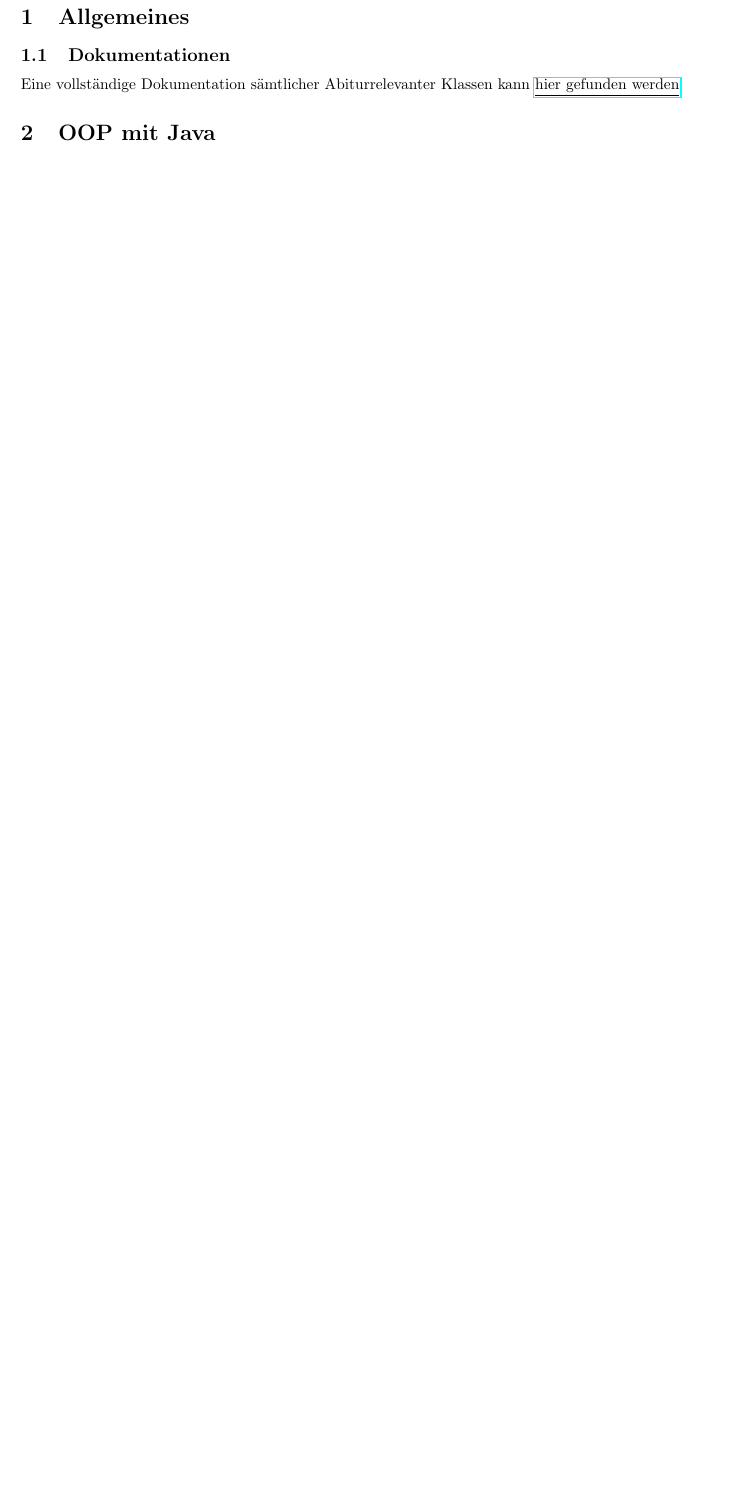
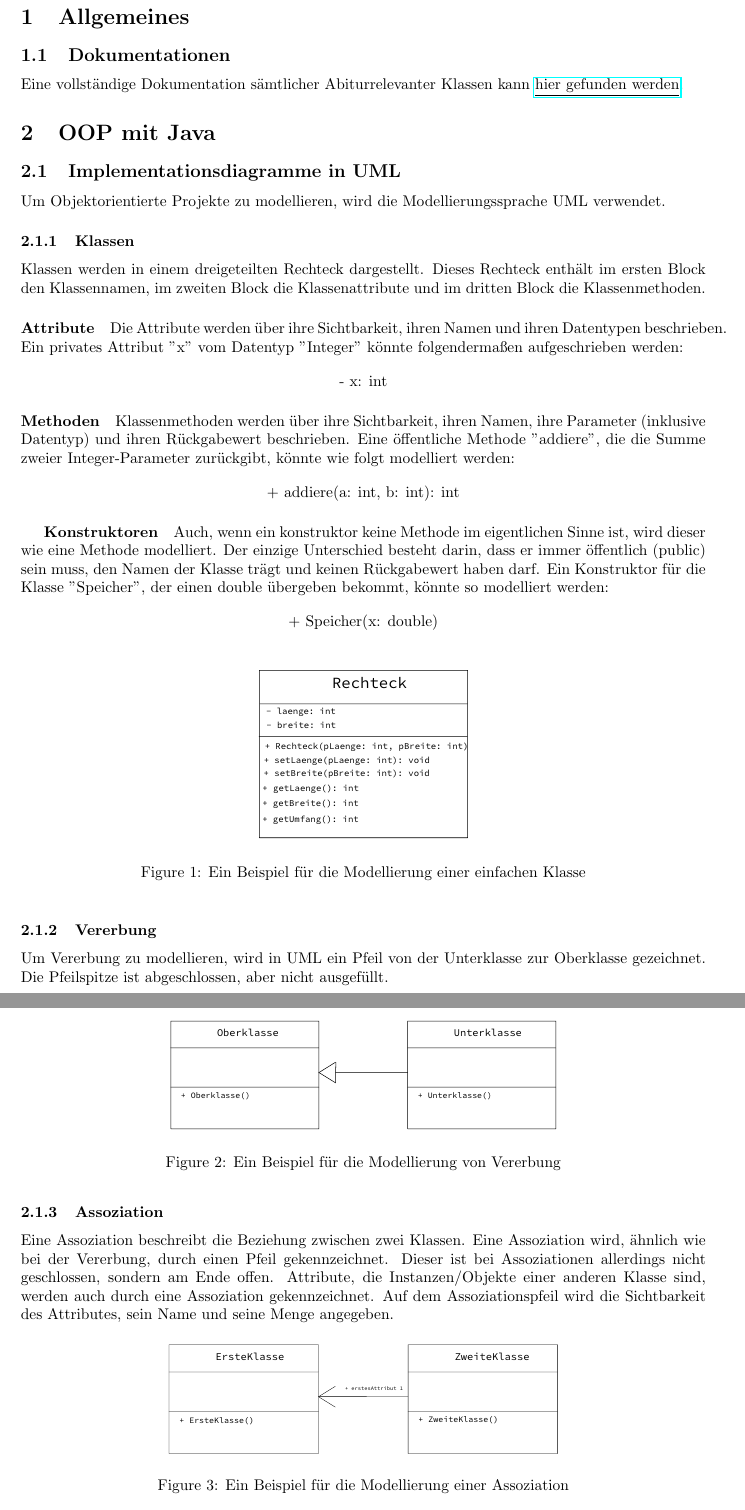
Before and after one commit to LoCrealloc/abi2023, a LaTeX document (Informatik/informatik.tex): part of page 2 of 30 before the commit and two parts of pages 2 and 3 of 32 after it, the two joined at a grey line, cut so that both start at the same text, the shorter picture padded with empty space. Compiled offline with pdfLaTeX.

Commit message:
Added information about uml class modelling

```diff
--- a/Informatik/informatik.tex
+++ b/Informatik/informatik.tex
@@ -52,3 +52,52 @@
 	Eine vollständige Dokumentation sämtlicher Abiturrelevanter Klassen kann \href{https://www.schulentwicklung.nrw.de/lehrplaene/upload/klp\_SII/if/Dokumentation\_ZA-IF\_GK-LK\_ab\_2018\_2021\_12\_22.pdf}{\underline{hier gefunden werden}}.
 
 	\section{OOP mit Java}
+	\subsection{Implementationsdiagramme in UML}
+	Um Objektorientierte Projekte zu modellieren, wird die Modellierungssprache UML verwendet.
+
+	\subsubsection{Klassen}
+	Klassen werden in einem dreigeteilten Rechteck dargestellt. Dieses Rechteck enthält im ersten Block den Klassennamen, im zweiten Block die Klassenattribute und im dritten Block die Klassenmethoden.
+
+	\paragraph{Attribute}
+	Die Attribute werden über ihre Sichtbarkeit, ihren Namen und ihren Datentypen beschrieben. Ein privates Attribut "x" vom Datentyp "Integer" könnte folgendermaßen aufgeschrieben werden:
+
+	\begin{center}
+		- x: int
+	\end{center}
+
+	\paragraph{Methoden}
+	Klassenmethoden werden über ihre Sichtbarkeit, ihren Namen, ihre Parameter (inklusive Datentyp) und ihren Rückgabewert beschrieben. Eine öffentliche Methode "addiere", die die Summe zweier Integer-Parameter zurückgibt, könnte wie folgt modelliert werden:
+
+	\begin{center}
+		+ addiere(a: int, b: int): int
+	\end{center}
+
+	\subparagraph{Konstruktoren}
+	Auch, wenn ein konstruktor keine Methode im eigentlichen Sinne ist, wird dieser wie eine Methode modelliert. Der einzige Unterschied besteht darin, dass er immer öffentlich (public) sein muss, den Namen der Klasse trägt und keinen Rückgabewert haben darf. Ein Konstruktor für die Klasse "Speicher", der einen double übergeben bekommt, könnte so modelliert werden:
+
+	\begin{center}
+		+ Speicher(x: double)
+	\end{center}
+
+	\begin{figure}[h!]
+		\centering
+		\includesvg[inkscapelatex=false,width=5cm]{uml_basic}
+		\caption{Ein Beispiel für die Modellierung einer einfachen Klasse}
+	\end{figure}
+
+	\subsubsection{Vererbung}
+	Um Vererbung zu modellieren, wird in UML ein Pfeil von der Unterklasse zur Oberklasse gezeichnet. Die Pfeilspitze ist abgeschlossen, aber nicht ausgefüllt.
+
+	\begin{figure}[h!]
+		\centering
+		\includesvg[inkscapelatex=false,width=9cm]{uml_inheritance}
+		\caption{Ein Beispiel für die Modellierung von Vererbung}
+	\end{figure}
+
+	\subsubsection{Assoziation}
+	Eine Assoziation beschreibt die Beziehung zwischen zwei Klassen. Eine Assoziation wird, ähnlich wie bei der Vererbung, durch einen Pfeil gekennzeichnet. Dieser ist bei Assoziationen allerdings nicht geschlossen, sondern am Ende offen. Attribute, die Instanzen/Objekte einer anderen Klasse sind, werden auch durch eine Assoziation gekennzeichnet. Auf dem Assoziationspfeil wird die Sichtbarkeit des Attributes, sein Name und seine Menge angegeben.
+
+	\begin{figure}[h!]
+		\centering
+		\includesvg[inkscapelatex=false,width=9cm]{uml_associations}
+		\caption{Ein Beispiel für die Modellierung einer Assoziation}
@@ -55,3 +122,5 @@
+	\end{figure}
+
 
 	\section{Lineare Datenstrukturen}
 
```
Also changed, not shown: Informatik/uml_associations.svg (added), Informatik/uml_basic.svg (added), Informatik/uml_generics.svg (added), Informatik/uml_inheritance.svg (added), Informatik/uml_interface.svg (added), Informatik/informatik.tex (18 more changed lines).
